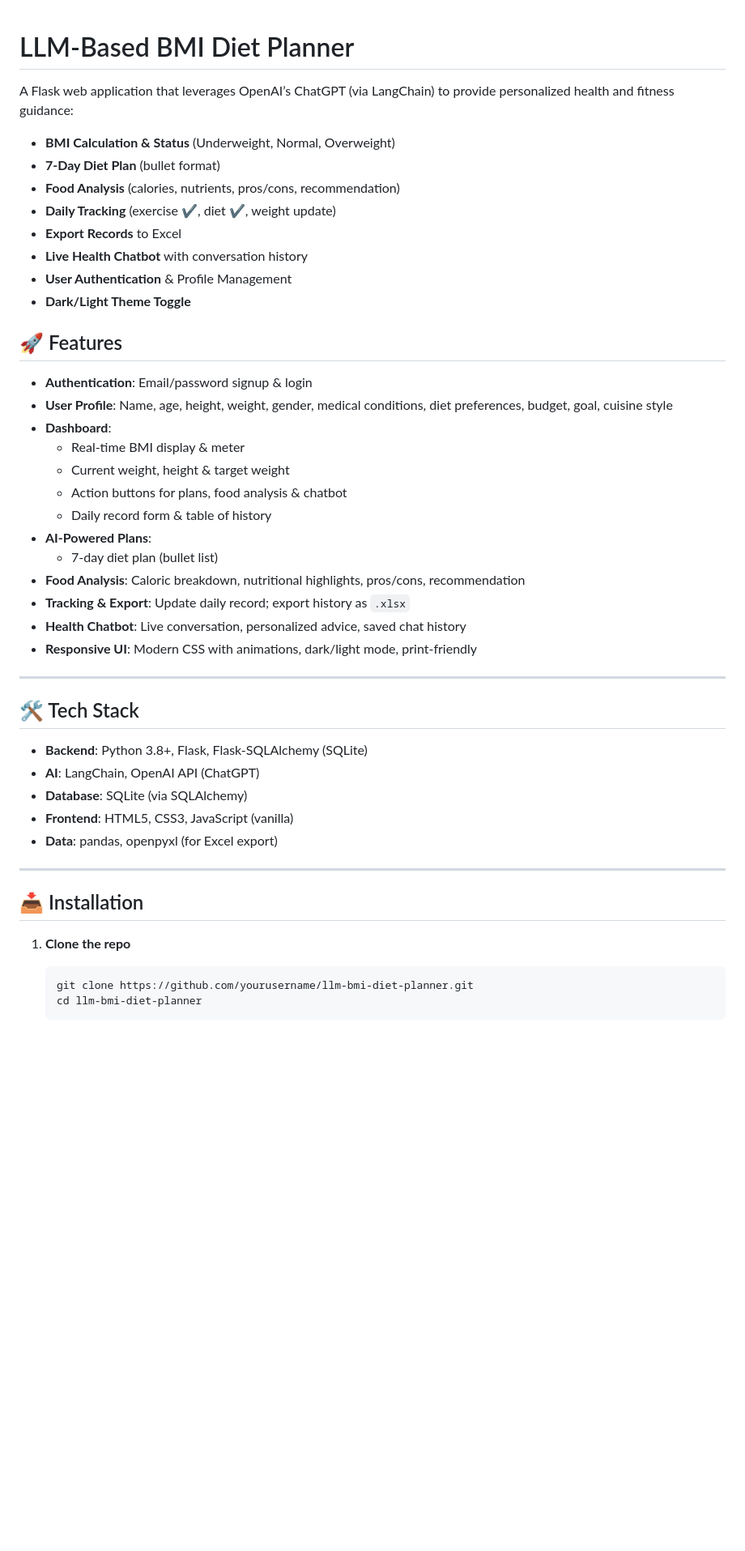
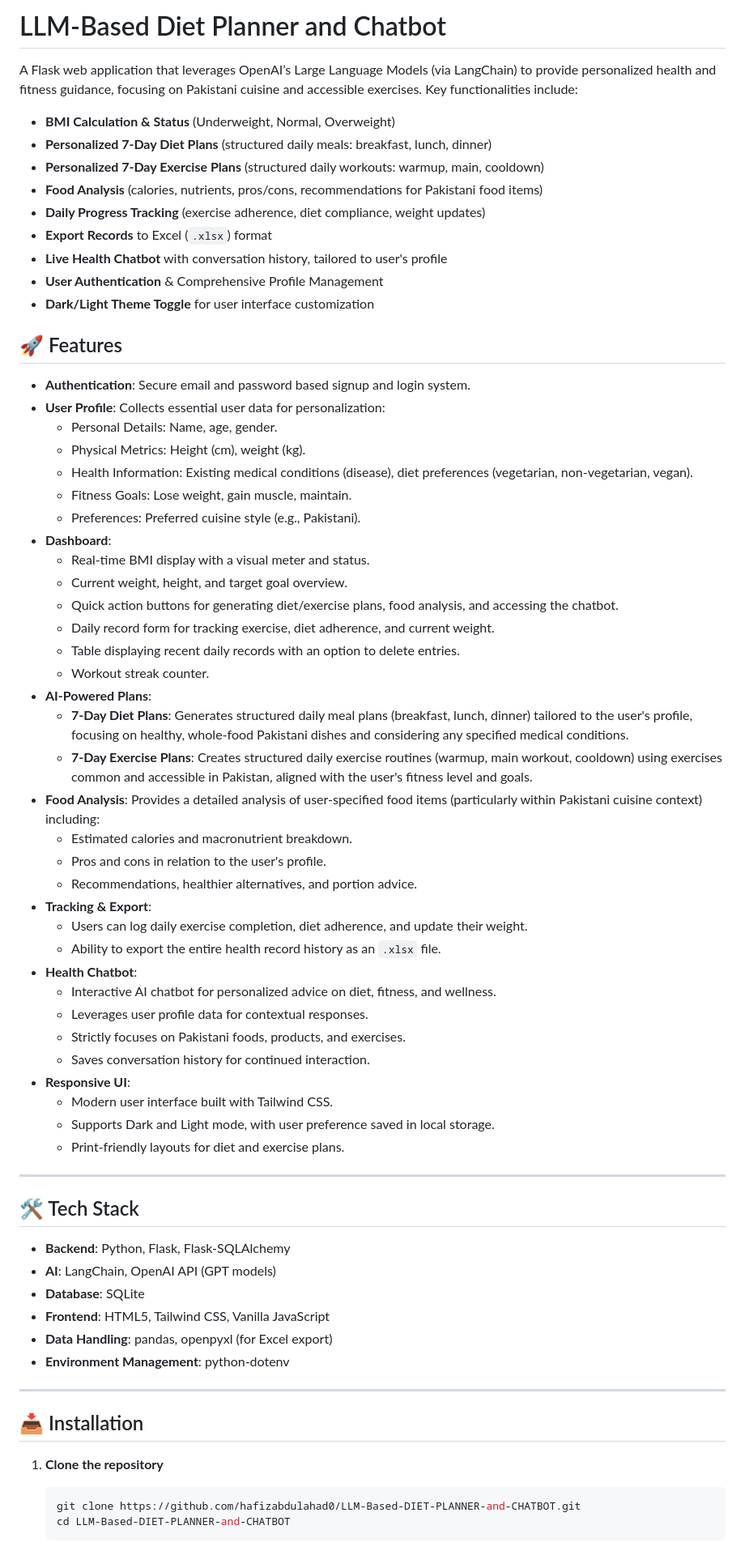
Before and after one commit to hafizabdulahad0/LLM-Based-DIET-PLANNER-and-CHATBOT, a Markdown page: README.md, the part around one of its changes. Shown at 81% size. GitHub-like rendering; blank space fills up the shorter version.

````diff
--- a/README.md
+++ b/README.md
@@ -1,56 +1,71 @@
+# LLM-Based Diet Planner and Chatbot
 
-# LLM-Based BMI Diet Planner
-
-A Flask web application that leverages OpenAI’s ChatGPT (via LangChain) to provide personalized health and fitness guidance:
+A Flask web application that leverages OpenAI’s Large Language Models (via LangChain) to provide personalized health and fitness guidance, focusing on Pakistani cuisine and accessible exercises. Key functionalities include:
 
 - **BMI Calculation & Status** (Underweight, Normal, Overweight)
-- **7-Day Diet Plan** (bullet format)
-- **Food Analysis** (calories, nutrients, pros/cons, recommendation)
-- **Daily Tracking** (exercise ✔️, diet ✔️, weight update)
-- **Export Records** to Excel
-- **Live Health Chatbot** with conversation history
-- **User Authentication** & Profile Management
-- **Dark/Light Theme Toggle**
-
-
-
-
-
-
+- **Personalized 7-Day Diet Plans** (structured daily meals: breakfast, lunch, dinner)
+- **Personalized 7-Day Exercise Plans** (structured daily workouts: warmup, main, cooldown)
+- **Food Analysis** (calories, nutrients, pros/cons, recommendations for Pakistani food items)
+- **Daily Progress Tracking** (exercise adherence, diet compliance, weight updates)
+- **Export Records** to Excel (`.xlsx`) format
+- **Live Health Chatbot** with conversation history, tailored to user's profile
+- **User Authentication** & Comprehensive Profile Management
+- **Dark/Light Theme Toggle** for user interface customization
 
 ## 🚀 Features
 
-- **Authentication**: Email/password signup & login
-- **User Profile**: Name, age, height, weight, gender, medical conditions, diet preferences, budget, goal, cuisine style
-- **Dashboard**:
-  - Real-time BMI display & meter
-  - Current weight, height & target weight
-  - Action buttons for plans, food analysis & chatbot
-  - Daily record form & table of history
-- **AI-Powered Plans**:
-  - 7-day diet plan (bullet list)
-- **Food Analysis**: Caloric breakdown, nutritional highlights, pros/cons, recommendation
-- **Tracking & Export**: Update daily record; export history as `.xlsx`
-- **Health Chatbot**: Live conversation, personalized advice, saved chat history
-- **Responsive UI**: Modern CSS with animations, dark/light mode, print-friendly
+-   **Authentication**: Secure email and password based signup and login system.
+-   **User Profile**: Collects essential user data for personalization:
+    -   Personal Details: Name, age, gender.
+    -   Physical Metrics: Height (cm), weight (kg).
+    -   Health Information: Existing medical conditions (disease), diet preferences (vegetarian, non-vegetarian, vegan).
+    -   Fitness Goals: Lose weight, gain muscle, maintain.
+    -   Preferences: Preferred cuisine style (e.g., Pakistani).
+-   **Dashboard**:
+    -   Real-time BMI display with a visual meter and status.
+    -   Current weight, height, and target goal overview.
+    -   Quick action buttons for generating diet/exercise plans, food analysis, and accessing the chatbot.
+    -   Daily record form for tracking exercise, diet adherence, and current weight.
+    -   Table displaying recent daily records with an option to delete entries.
+    -   Workout streak counter.
+-   **AI-Powered Plans**:
+    -   **7-Day Diet Plans**: Generates structured daily meal plans (breakfast, lunch, dinner) tailored to the user's profile, focusing on healthy, whole-food Pakistani dishes and considering any specified medical conditions.
+    -   **7-Day Exercise Plans**: Creates structured daily exercise routines (warmup, main workout, cooldown) using exercises common and accessible in Pakistan, aligned with the user's fitness level and goals.
+-   **Food Analysis**: Provides a detailed analysis of user-specified food items (particularly within Pakistani cuisine context) including:
+    -   Estimated calories and macronutrient breakdown.
+    -   Pros and cons in relation to the user's profile.
+    -   Recommendations, healthier alternatives, and portion advice.
+-   **Tracking & Export**:
+    -   Users can log daily exercise completion, diet adherence, and update their weight.
+    -   Ability to export the entire health record history as an `.xlsx` file.
+-   **Health Chatbot**:
+    -   Interactive AI chatbot for personalized advice on diet, fitness, and wellness.
+    -   Leverages user profile data for contextual responses.
+    -   Strictly focuses on Pakistani foods, products, and exercises.
+    -   Saves conversation history for continued interaction.
+-   **Responsive UI**:
+    -   Modern user interface built with Tailwind CSS.
+    -   Supports Dark and Light mode, with user preference saved in local storage.
+    -   Print-friendly layouts for diet and exercise plans.
 
 ---
 
 ## 🛠️ Tech Stack
 
-- **Backend**: Python 3.8+, Flask, Flask-SQLAlchemy (SQLite)
-- **AI**: LangChain, OpenAI API (ChatGPT)
-- **Database**: SQLite (via SQLAlchemy)
-- **Frontend**: HTML5, CSS3, JavaScript (vanilla)
-- **Data**: pandas, openpyxl (for Excel export)
+-   **Backend**: Python, Flask, Flask-SQLAlchemy
+-   **AI**: LangChain, OpenAI API (GPT models)
+-   **Database**: SQLite
+-   **Frontend**: HTML5, Tailwind CSS, Vanilla JavaScript
+-   **Data Handling**: pandas, openpyxl (for Excel export)
+-   **Environment Management**: python-dotenv
 
 ---
 
 ## 📥 Installation
 
-1. **Clone the repo**
-   ```bash
-   git clone https://github.com/yourusername/llm-bmi-diet-planner.git
-   cd llm-bmi-diet-planner
-   ```
+1.  **Clone the repository**
+    ```bash
+    git clone https://github.com/hafizabdulahad0/LLM-Based-DIET-PLANNER-and-CHATBOT.git
+    cd LLM-Based-DIET-PLANNER-and-CHATBOT
+    ```
 
````
Also changed, not shown: other parts of README.md (+73 -60 lines).
